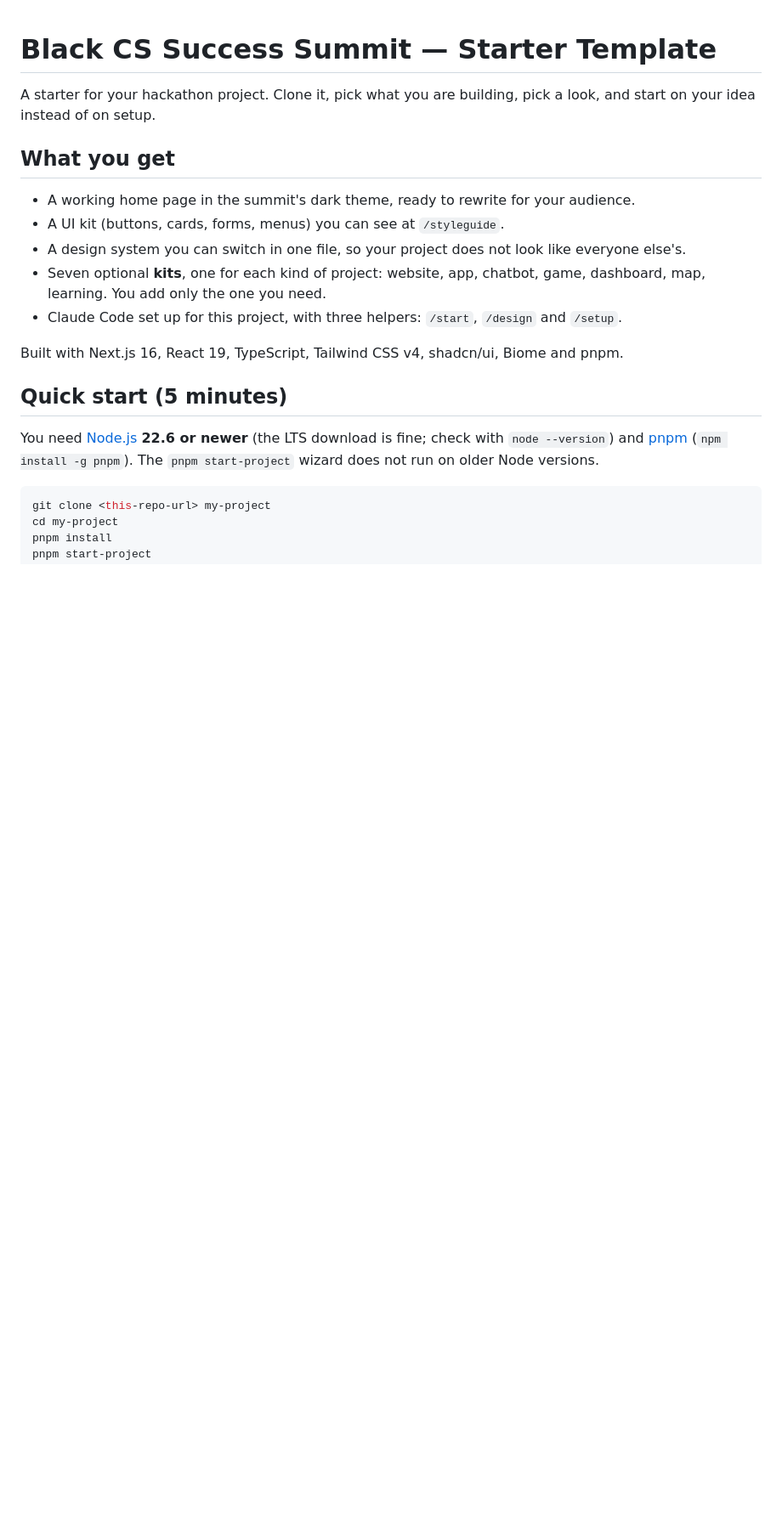
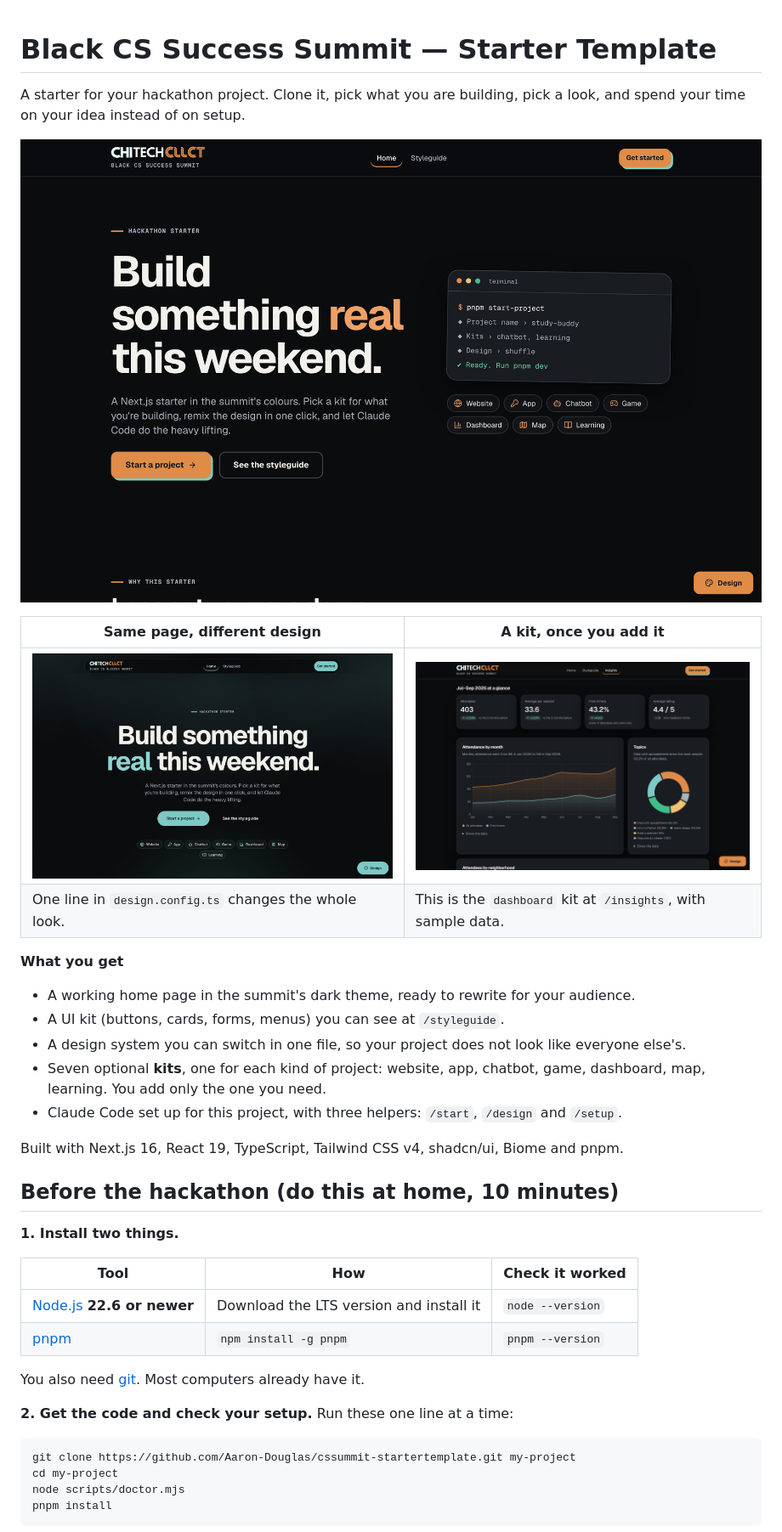
Before and after one commit to Aaron-Douglas/cssummit-startertemplate, a Markdown page: README.md, the part around one of its changes. Shown at 85% size. Drawn GitHub-style; pictures changed too: docs/screenshots/home-alt-design.png (added), docs/screenshots/home-summit.png (added), docs/screenshots/kit-dashboard.png (added); blank space fills up the shorter version.

````diff
--- a/README.md
+++ b/README.md
@@ -1,8 +1,15 @@
 # Black CS Success Summit — Starter Template
 
-A starter for your hackathon project. Clone it, pick what you are building, pick a look, and start on your idea instead of on setup.
+A starter for your hackathon project. Clone it, pick what you are building, pick a look, and spend your time on your idea instead of on setup.
 
-## What you get
+![The starter's home page in the default "summit" design: a dark page with an orange accent, the headline "Build something real this weekend", a Start a project button, and a list of the seven kits.](docs/screenshots/home-summit.png)
+
+| Same page, different design | A kit, once you add it |
+|---|---|
+| ![The same home page in the "soft" preset: teal accent, pill-shaped buttons, a floating navigation bar and a centred headline.](docs/screenshots/home-alt-design.png) | ![The dashboard kit's /insights page showing sample data: four stat tiles, a line chart of attendance by month and a donut chart of workshop topics.](docs/screenshots/kit-dashboard.png) |
+| One line in `design.config.ts` changes the whole look. | This is the `dashboard` kit at `/insights`, with sample data. |
+
+**What you get**
 
 - A working home page in the summit's dark theme, ready to rewrite for your audience.
 - A UI kit (buttons, cards, forms, menus) you can see at `/styleguide`.
@@ -12,11 +19,21 @@ A starter for your hackathon project. Clone it, pick what you are building, pick
 
 Built with Next.js 16, React 19, TypeScript, Tailwind CSS v4, shadcn/ui, Biome and pnpm.
 
-## Quick start (5 minutes)
+## Before the hackathon (do this at home, 10 minutes)
 
-You need [Node.js](https://nodejs.org) **22.6 or newer** (the LTS download is fine; check with `node --version`) and [pnpm](https://pnpm.io/installation) (`npm install -g pnpm`). The `pnpm start-project` wizard does not run on older Node versions.
+**1. Install two things.**
+
+| Tool | How | Check it worked |
+|---|---|---|
+| [Node.js](https://nodejs.org) **22.6 or newer** | Download the LTS version and install it | `node --version` |
+| [pnpm](https://pnpm.io/installation) | `npm install -g pnpm` | `pnpm --version` |
+
+You also need [git](https://git-scm.com/downloads). Most computers already have it.
+
+**2. Get the code and check your setup.** Run these one line at a time:
 
 ```bash
-git clone <this-repo-url> my-project
+git clone https://github.com/Aaron-Douglas/cssummit-startertemplate.git my-project
 cd my-project
+node scripts/doctor.mjs
 pnpm install
````
Also changed, not shown: other parts of README.md (+70 -26 lines), docs/screenshots/styleguide.png (added), 2 other files.
